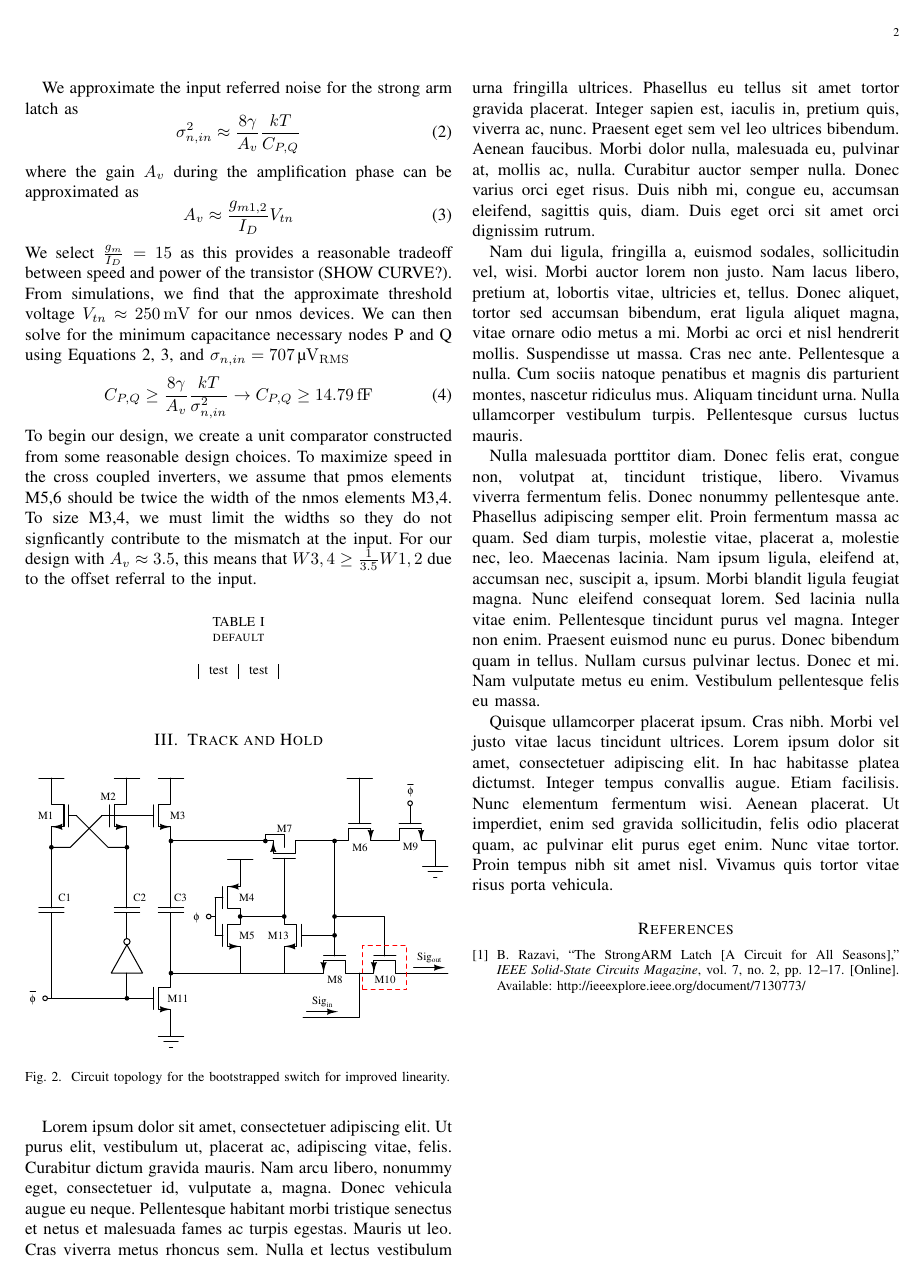
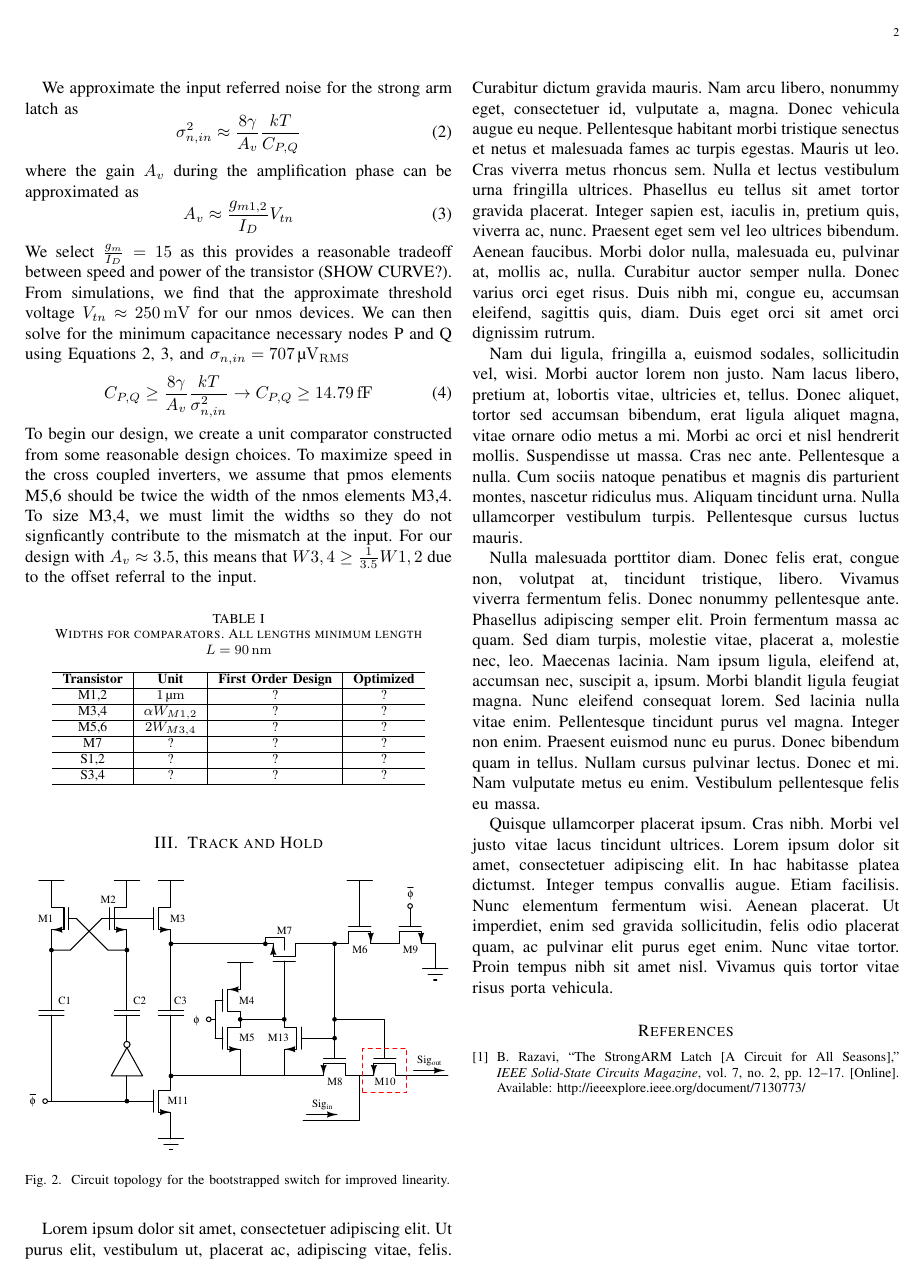
Before and after one commit to slenius/ee315_project, a LaTeX paper (Final_Project/Final_Project.tex): page 2 of 2. The pictures show the PDF file Final_Project/Final_Project.pdf that the author committed with the source.

Commit message:
Some additional analysis including noise analysis for comparator.

```diff
--- a/Final_Project/Final_Project.tex
+++ b/Final_Project/Final_Project.tex
@@ -99,7 +106,13 @@ C_{P,Q}\geq\frac{8\gamma}{A_v}\frac{kT}{\sigma_{n,in}^2}\rightarrow C_{P,Q}\geq\
 To begin our design, we create a unit comparator constructed from some reasonable design choices. To maximize speed in the cross coupled inverters, we assume that pmos elements M5,6 should be twice the width of the nmos elements M3,4. To size M3,4, we must limit the widths so they do not signficantly contribute to the mismatch at the input. For our design with $A_v\approx3.5$, this means that $W3,4\geq\frac{1}{3.5}W1,2$ due to the offset referral to the input.
 
 \begin{table}[h]
-\caption{default}
+\caption{Widths for comparators. All lengths minimum length $L=\SI{90}{\nano\metre}$}
 \begin{center}
-\begin{tabular}{|c|c|}
-test & test
+\begin{tabular}{c|c|c|c}
+\hline \rowstyle{\bfseries} Transistor & \rowstyle{\bfseries} Unit & \rowstyle{\bfseries} First Order Design & \rowstyle{\bfseries} Optimized \\ \hline
+M1,2 & \SI{1}{\micro\metre} & ? & ? \\ \hline
+M3,4 & $\alpha W_{M1,2}$ & ? & ? \\ \hline
+M5,6 & $2W_{M3,4}$ & ? & ? \\ \hline
+M7 & ? & ? & ? \\ \hline
+S1,2 & ? & ? & ? \\ \hline
+S3,4 & ? & ? & ? \\ \hline
```
Also changed, not shown: Final_Project/Final_Project.pdf, Final_Project/Final_Project.tex (11 more changed lines), 10 other files.
